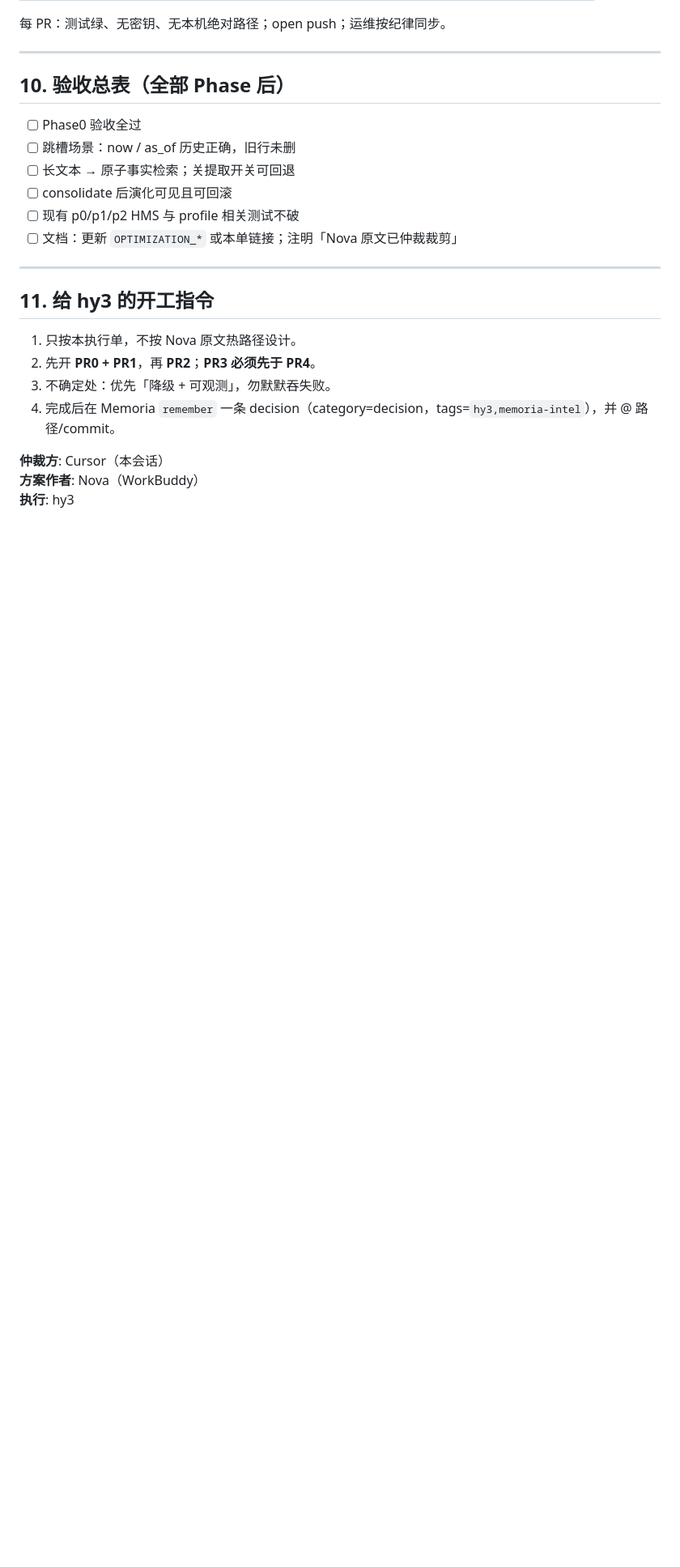
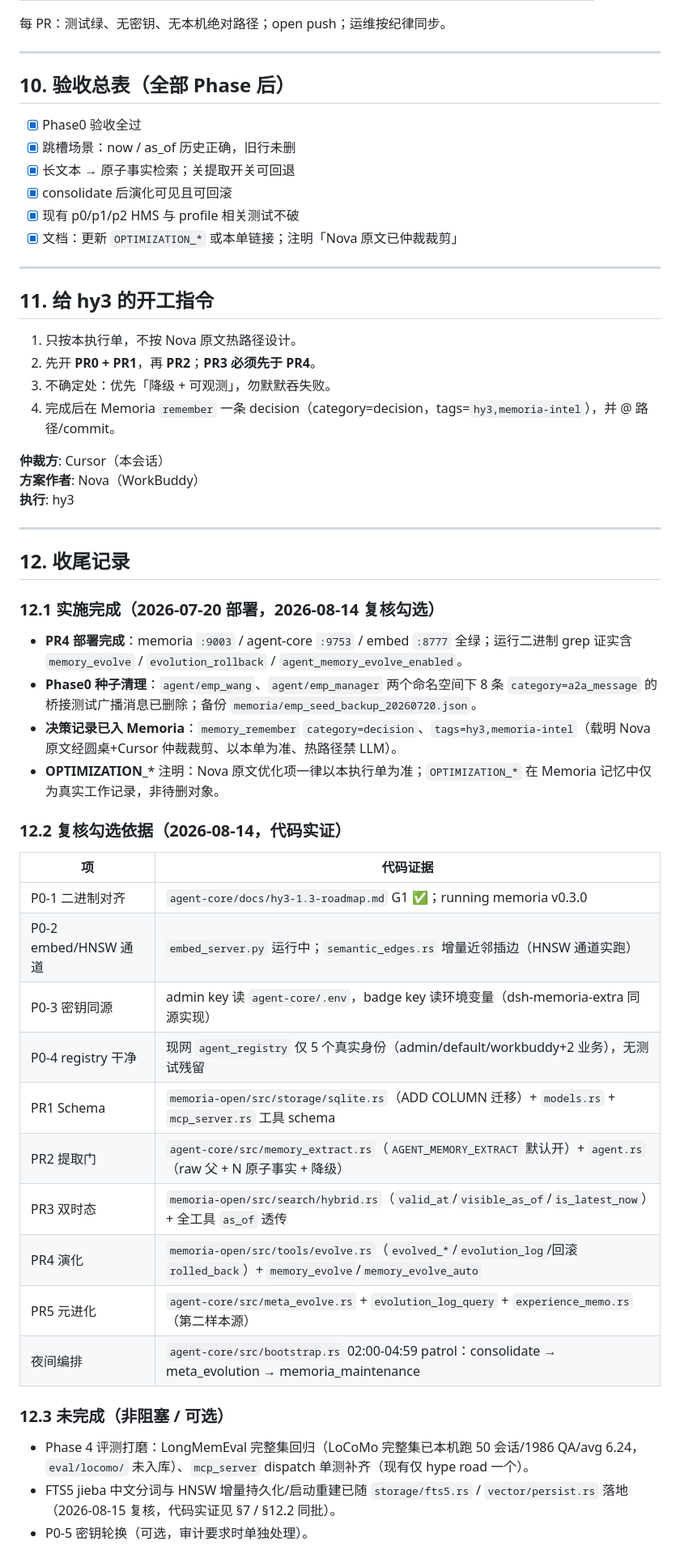
Before and after one commit to jiayan-xu/memoria, a Markdown page: docs/MEMORIA_INTEL_HY3_EXEC.md, the part around one of its changes. Shown at 81% size. Rendered like a GitHub page; blank space fills up the shorter version.

```diff
--- a/docs/MEMORIA_INTEL_HY3_EXEC.md
+++ b/docs/MEMORIA_INTEL_HY3_EXEC.md
@@ -190,12 +190,12 @@ Dream / consolidate（agent-core 批处理）
 
 ## 10. 验收总表（全部 Phase 后）
 
-- [ ] Phase0 验收全过
-- [ ] 跳槽场景：now / as_of 历史正确，旧行未删
-- [ ] 长文本 → 原子事实检索；关提取开关可回退
-- [ ] consolidate 后演化可见且可回滚
-- [ ] 现有 p0/p1/p2 HMS 与 profile 相关测试不破
-- [ ] 文档：更新 `OPTIMIZATION_*` 或本单链接；注明「Nova 原文已仲裁裁剪」
+- [x] Phase0 验收全过
+- [x] 跳槽场景：now / as_of 历史正确，旧行未删
+- [x] 长文本 → 原子事实检索；关提取开关可回退
+- [x] consolidate 后演化可见且可回滚
+- [x] 现有 p0/p1/p2 HMS 与 profile 相关测试不破
+- [x] 文档：更新 `OPTIMIZATION_*` 或本单链接；注明「Nova 原文已仲裁裁剪」
 
 ---
 
@@ -209,3 +209,35 @@ Dream / consolidate（agent-core 批处理）
 **仲裁方**: Cursor（本会话）
 **方案作者**: Nova（WorkBuddy）
 **执行**: hy3
+
+---
+
+## 12. 收尾记录
+
+### 12.1 实施完成（2026-07-20 部署，2026-08-14 复核勾选）
+
+- **PR4 部署完成**：memoria `:9003` / agent-core `:9753` / embed `:8777` 全绿；运行二进制 grep 证实含 `memory_evolve` / `evolution_rollback` / `agent_memory_evolve_enabled`。
+- **Phase0 种子清理**：`agent/emp_wang`、`agent/emp_manager` 两个命名空间下 8 条 `category=a2a_message` 的桥接测试广播消息已删除；备份 `memoria/emp_seed_backup_20260720.json`。
+- **决策记录已入 Memoria**：`memory_remember` `category=decision`、`tags=hy3,memoria-intel`（载明 Nova 原文经圆桌+Cursor 仲裁裁剪、以本单为准、热路径禁 LLM）。
+- **OPTIMIZATION_*** 注明：Nova 原文优化项一律以本执行单为准；`OPTIMIZATION_*` 在 Memoria 记忆中仅为真实工作记录，非待删对象。
+
+### 12.2 复核勾选依据（2026-08-14，代码实证）
+
+| 项 | 代码证据 |
+|---|---|
+| P0-1 二进制对齐 | `agent-core/docs/hy3-1.3-roadmap.md` G1 ✅；running memoria v0.3.0 |
+| P0-2 embed/HNSW 通道 | `embed_server.py` 运行中；`semantic_edges.rs` 增量近邻插边（HNSW 通道实跑） |
+| P0-3 密钥同源 | admin key 读 `agent-core/.env`，badge key 读环境变量（dsh-memoria-extra 同源实现） |
+| P0-4 registry 干净 | 现网 `agent_registry` 仅 5 个真实身份（admin/default/workbuddy+2 业务），无测试残留 |
+| PR1 Schema | `memoria-open/src/storage/sqlite.rs`（ADD COLUMN 迁移）+ `models.rs` + `mcp_server.rs` 工具 schema |
+| PR2 提取门 | `agent-core/src/memory_extract.rs`（`AGENT_MEMORY_EXTRACT` 默认开）+ `agent.rs`（raw 父 + N 原子事实 + 降级） |
+| PR3 双时态 | `memoria-open/src/search/hybrid.rs`（`valid_at`/`visible_as_of`/`is_latest_now`）+ 全工具 `as_of` 透传 |
+| PR4 演化 | `memoria-open/src/tools/evolve.rs`（`evolved_*`/`evolution_log`/回滚 `rolled_back`）+ `memory_evolve`/`memory_evolve_auto` |
+| PR5 元进化 | `agent-core/src/meta_evolve.rs` + `evolution_log_query` + `experience_memo.rs`（第二样本源） |
+| 夜间编排 | `agent-core/src/bootstrap.rs` 02:00-04:59 patrol：consolidate → meta_evolution → memoria_maintenance |
+
+### 12.3 未完成（非阻塞 / 可选）
+
+- Phase 4 评测打磨：LongMemEval 完整集回归（LoCoMo 完整集已本机跑 50 会话/1986 QA/avg 6.24，`eval/locomo/` 未入库）、`mcp_server` dispatch 单测补齐（现有仅 hype road 一个）。
+- FTS5 jieba 中文分词与 HNSW 增量持久化/启动重建已随 `storage/fts5.rs` / `vector/persist.rs` 落地（2026-08-15 复核，代码实证见 §7 / §12.2 同批）。
+- P0-5 密钥轮换（可选，审计要求时单独处理）。
```
Also changed, not shown: other parts of docs/MEMORIA_INTEL_HY3_EXEC.md (+40 -40 lines), docs/OPTIMIZATION_OPENCLAW_ABSORPTION.md (+3 -1 lines), docs/RECALL_VS_CONSOLIDATE_BOUNDARY.md (added, +83 -0 lines).
